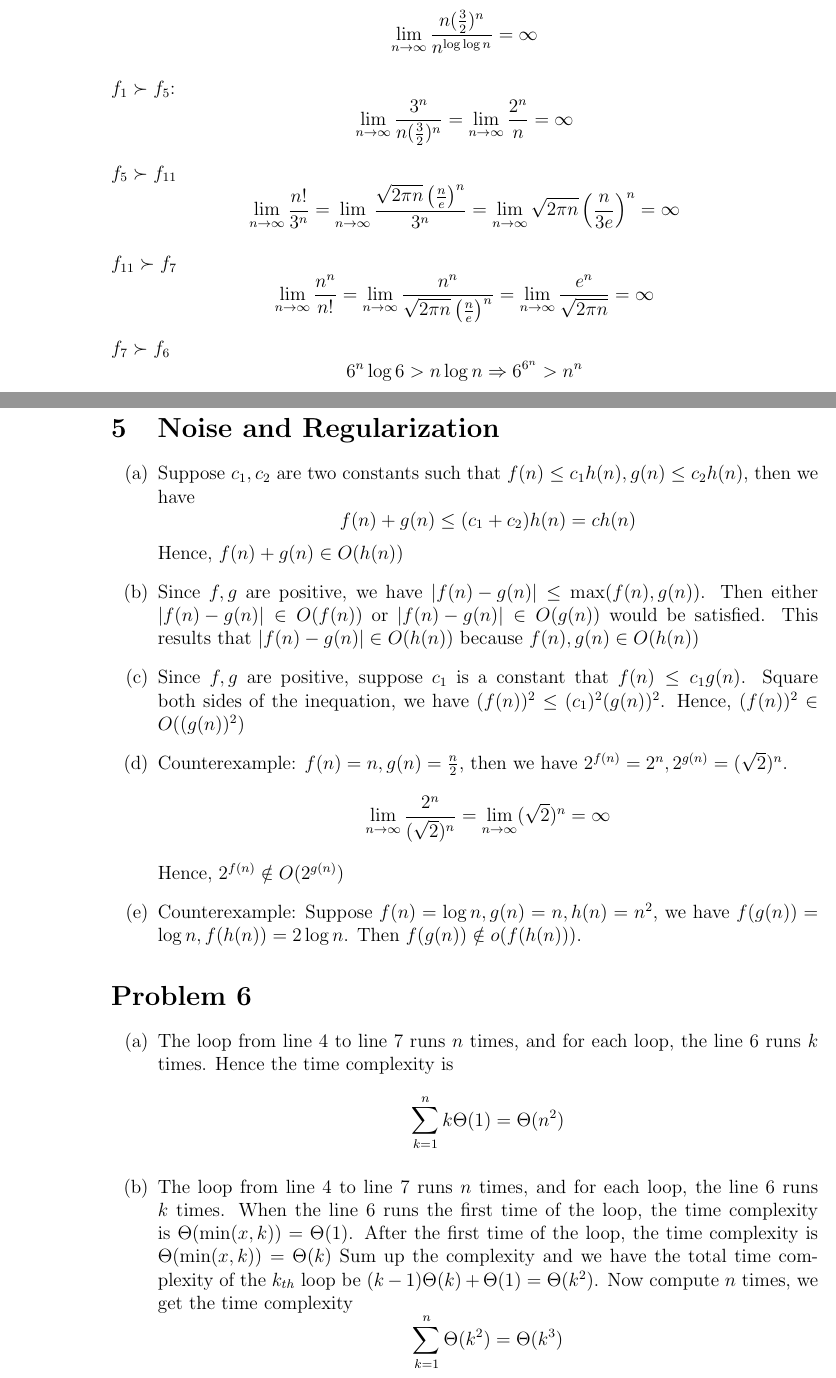
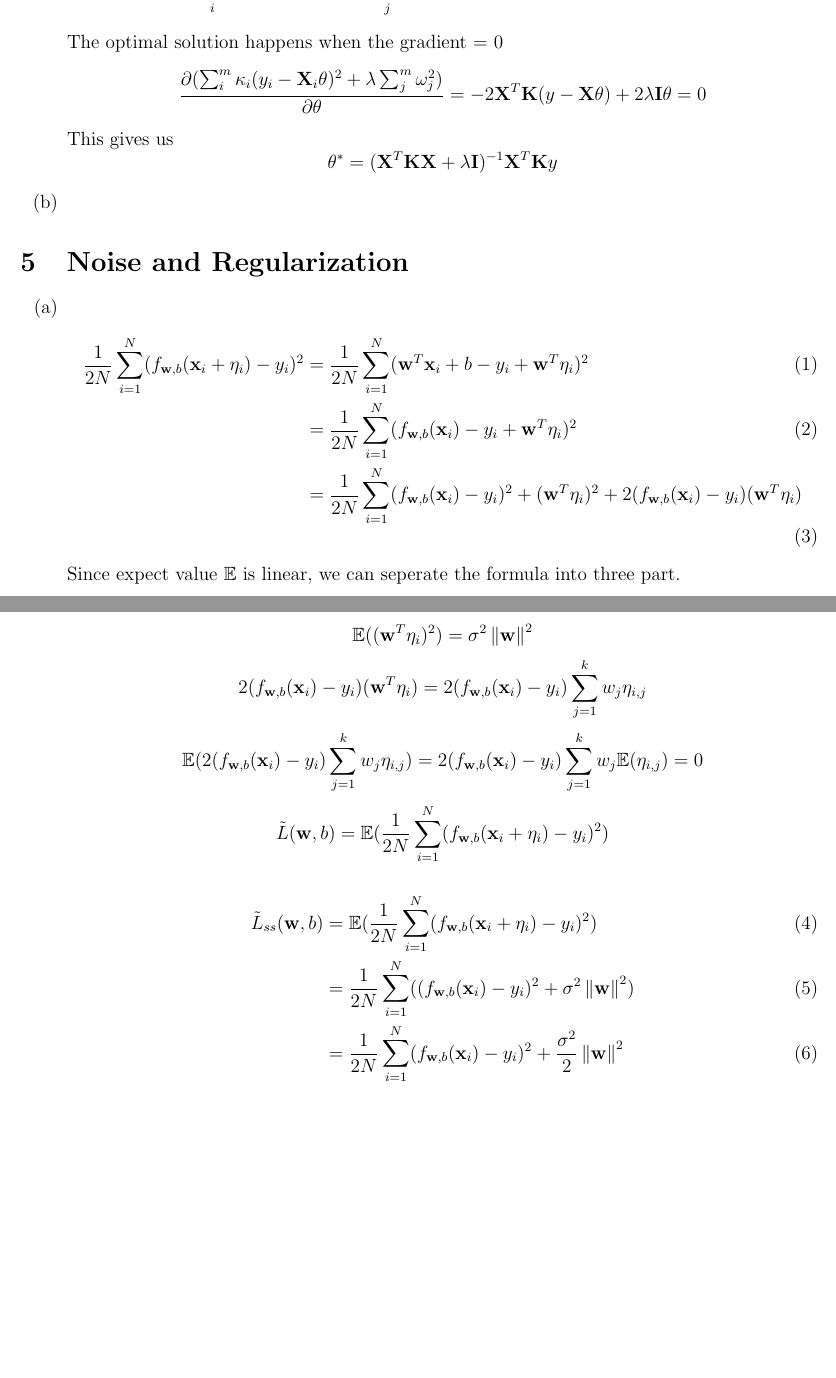
Before and after one commit to NQAP/ML2025, a LaTeX problem sheet (HW1/HW1.tex): two parts of pages 4 and 5 of 5 before the commit and two parts of pages 3 and 4 of 4 after it, joined at a grey line, cut at the place of the change, the shorter picture padded with empty space. Compiled offline with pdfLaTeX.

Commit message:
Update : Hw1 without bonus problem 4.(b)

```diff
--- a/HW1/HW1.tex
+++ b/HW1/HW1.tex
@@ -4,7 +4,7 @@
 \usepackage{bm}
 \usepackage{interval}
 \usepackage{amssymb}
-\usepackage[letterpaper,top=2cm,bottom=2cm,left=3cm,right=3cm,marginparwidth=1.75cm]{geometry}
+\usepackage[letterpaper,top=2cm,bottom=2cm,left=1cm,right=3cm,marginparwidth=1.75cm]{geometry}
 \usepackage[colorlinks=true, allcolors=blue]{hyperref}
 
 \title{ML Written Homework 1}
@@ -145 +135,2 @@ Assume $f(n), g(n), h(n)$ are all positive function.
         \[
+            \sum_{i}^{m}\kappa_{i}(y_{i} - \mathbf{X}_{i}\mathbf{\theta})^{2} + \lambda \sum_{j}^{m} \omega_{j}^{2} = (y-\mathbf{X}\theta)^{T}\mathbf{K}(y-\mathbf{X}\theta) + \lambda \theta^{T}\theta
@@ -147,9 +137,9 @@ Assume $f(n), g(n), h(n)$ are all positive function.
         \]
+        The optimal solution happens when the gradient = 0
         \[
-    f_{3}(n) \sim f_{13}(n) \succ f_{1}(n) \succ f_{5}(n) \succ f_{11}(n) \succ f_{7}(n) \succ f_{6}(n)
+            \frac{\partial (\sum_{i}^{m}\kappa_{i}(y_{i} - \mathbf{X}_{i}\mathbf{\theta})^{2} + \lambda \sum_{j}^{m} \omega_{j}^{2})}{\partial \theta} = -2\mathbf{X}^{T}\mathbf{K}(y-\mathbf{X}\theta) + 2\lambda \mathbf{I}\theta = 0
         \]
-\\
-$f_{10} \succ f_{9}$:
+        This gives us
         \[
-    \lim_{n\to\infty} \frac{\log\log n}{10^{10^10}} = \infty
+            \theta^{*} = (\mathbf{X}^{T}\mathbf{K}\mathbf{X} + \lambda \mathbf{I})^{-1}\mathbf{X}^{T}\mathbf{K}y
         \]
@@ -202,69 +146,38 @@ $f_{8} \succ f_{1}$:
-    \lim_{n\to\infty} \frac{n(\frac{3}{2})^n}{n^{\log\log n}} = \infty
-\]
-\\
-$f_{1} \succ f_{5}$:
-\[
-    \lim_{n\to\infty} \frac{3^n}{n(\frac{3}{2})^n} = \lim_{n\to\infty} \frac{2^n}{n} = \infty
-\]
-\\
-$f_{5} \succ f_{11}$
-\[
-    \lim_{n\to\infty} \frac{n!}{3^n} = \lim_{n\to\infty} \frac{\sqrt{2\pi n}\left(\frac{n}{e}\right)^{n}}{3^n} = \lim_{n\to\infty}  \sqrt{2\pi n}\left(\frac{n}{3e}\right)^{n} = \infty
-\]
-\\
-$f_{11} \succ f_{7}$
-\[
-    \lim_{n\to\infty} \frac{n^n}{n!} = \lim_{n\to\infty} \frac{n^n}{\sqrt{2\pi n}\left(\frac{n}{e}\right)^{n}} = \lim_{n\to\infty} \frac{e^{n}}{\sqrt{2\pi n}} = \infty
-\]
-\\
-$f_{7} \succ f_{6}$
-\[
-    6^{n} \log 6 > n \log n \Rightarrow 6^{6^n} > n^{n}
-\]
+    \item[(b)]
+\end{enumerate}
 
 \section{Noise and Regularization}
 
 \begin{enumerate}
     \item[(a)]
-        Suppose $c_1, c_2$ are two constants such that $f(n)\leq c_1h(n), g(n)\leq c_2h(n)$, then we have
+        \begin{align}
+            \frac{1}{2N}\sum_{i=1}^{N}(f_{\mathbf{w},b}(\mathbf{x}_{i}+\eta_{i})-y_{i})^{2}
+                &= \frac{1}{2N}\sum_{i=1}^{N}(\mathbf{w}^{T}\mathbf{x}_i + b - y_{i} + \mathbf{w}^{T}\eta_{i})^2 \\
+                &= \frac{1}{2N}\sum_{i=1}^{N}(f_{\mathbf{w}, b}(\mathbf{x}_i) - y_{i} + \mathbf{w}^{T}\eta_{i})^2 \\
+                &= \frac{1}{2N}\sum_{i=1}^{N}(f_{\mathbf{w}, b}(\mathbf{x}_i) - y_{i})^2 + (\mathbf{w}^{T}\eta_{i})^2 + 2(f_{\mathbf{w}, b}(\mathbf{x}_i) - y_{i})(\mathbf{w}^{T}\eta_{i})
+        \end{align}
+        Since expect value $\mathbb{E}$ is linear, we can seperate the formula into three part.
         \[
-            f(n) + g(n) \leq (c_1 + c_2)h(n) = ch(n)
+            \mathbb{E}((f_{\mathbf{w},b}(\mathbf{x}_{i})-y_{i})^2) = (f_{\mathbf{w},b}(\mathbf{x}_{i})-y_{i})^2
         \]
-        Hence, $f(n) + g(n) \in O(h(n))$
-    \item[(b)]
-        Since $f, g$ are positive, we have $\left\lvert f(n) - g(n) \right\rvert \leq \max(f(n), g(n))$. Then either $\left\lvert f(n) - g(n) \right\rvert \in O(f(n))$ or $\left\lvert f(n) - g(n) \right\rvert \in O(g(n))$ would be satisfied.
-        This results that $\left\lvert f(n) - g(n) \right\rvert \in O(h(n))$ because $f(n), g(n) \in O(h(n))$
-    \item[(c)]
-        Since $f, g$ are positive, suppose $c_1$ is a constant that $f(n)\leq c_1g(n)$. Square both sides of the inequation, we have $(f(n))^2 \leq (c_1)^2(g(n))^2$.
-        Hence, $(f(n))^2 \in O((g(n))^2)$
-    \item[(d)]
-        Counterexample: $f(n) = n, g(n) = \frac{n}{2}$, then we have $2^{f(n)} = 2^{n}, 2^{g(n)} = (\sqrt{2})^{n}$.
         \[
-            \lim_{n\to\infty} \frac{2^{n}}{(\sqrt{2})^n} = \lim_{n\to\infty} (\sqrt{2})^n = \infty
+            \mathbb{E}((\mathbf{w}^{T}\eta_{i})^2) = \sigma^{2}\left\lVert \mathbf{w}\right\rVert ^{2}
         \]
-        Hence, $2^{f(n)} \notin O(2^{g(n)})$
-    \item[(e)]
-        Counterexample: Suppose $f(n) = \log n, g(n) = n, h(n) = n^{2}$, we have $f(g(n)) = \log n, f(h(n)) = 2\log n$. Then $f(g(n)) \notin o(f(h(n)))$.
-\end{enumerate}
-
-\section*{Problem 6}
-
-\begin{enumerate}
-    \item[(a)]
-        The loop from line 4 to line 7 runs $n$ times, and for each loop, the line 6 runs $k$ times.
-        Hence the time complexity is
         \[
-            \sum_{k=1}^{n} k\Theta(1) = \Theta(n^2)
+            2(f_{\mathbf{w}, b}(\mathbf{x}_i) - y_{i})(\mathbf{w}^{T}\eta_{i}) = 2(f_{\mathbf{w}, b}(\mathbf{x}_i) - y_{i}) \sum_{j=1}^{k} w_{j}\eta_{i,j}
         \]
-    \item[(b)]
-        The loop from line 4 to line 7 runs $n$ times, and for each loop, the line 6 runs $k$ times.
-        When the line 6 runs the first time of the loop, the time complexity is $\Theta(\min(x, k)) = \Theta(1)$.
-        After the first time of the loop, the time complexity is $\Theta(\min(x, k)) = \Theta(k)$
-        Sum up the complexity and we have the total time complexity of the $k_{th}$ loop be $(k-1)\Theta(k) + \Theta(1) = \Theta(k^2)$.
-        Now compute $n$ times, we get the time complexity
         \[
-            \sum_{k=1}^{n} \Theta(k^2) = \Theta(k^3)
+            \mathbb{E}(2(f_{\mathbf{w}, b}(\mathbf{x}_i) - y_{i}) \sum_{j=1}^{k} w_{j}\eta_{i,j}) = 2(f_{\mathbf{w}, b}(\mathbf{x}_i) - y_{i}) \sum_{j=1}^{k} w_{j}\mathbb{E}(\eta_{i,j})=0
         \]
+        \[
+            \tilde{L} (\mathbf{w}, b) = \mathbb{E}(\frac{1}{2N}\sum_{i=1}^{N}(f_{\mathbf{w},b}(\mathbf{x}_{i}+\eta_{i})-y_{i})^{2})
+        \]
+        \begin{align}
+            \tilde{L}_{ss} (\mathbf{w}, b)
+                &= \mathbb{E}(\frac{1}{2N}\sum_{i=1}^{N}(f_{\mathbf{w},b}(\mathbf{x}_{i}+\eta_{i})-y_{i})^{2}) \\
+                &= \frac{1}{2N}\sum_{i=1}^{N}((f_{\mathbf{w},b}(\mathbf{x}_{i})-y_{i})^2 + \sigma^{2}\left\lVert \mathbf{w}\right\rVert ^{2})\\
+                &= \frac{1}{2N}\sum_{i=1}^{N}(f_{\mathbf{w},b}(\mathbf{x}_{i})-y_{i})^2 + \frac{\sigma^{2}}{2}\left\lVert \mathbf{w}\right\rVert ^{2}
+        \end{align}
 \end{enumerate}
 
 \end{document}
```
Also changed, not shown: HW1/HW1.pdf, HW1/HW1.tex (139 more changed lines). Lines whose indentation alone changed are shown as unchanged.
